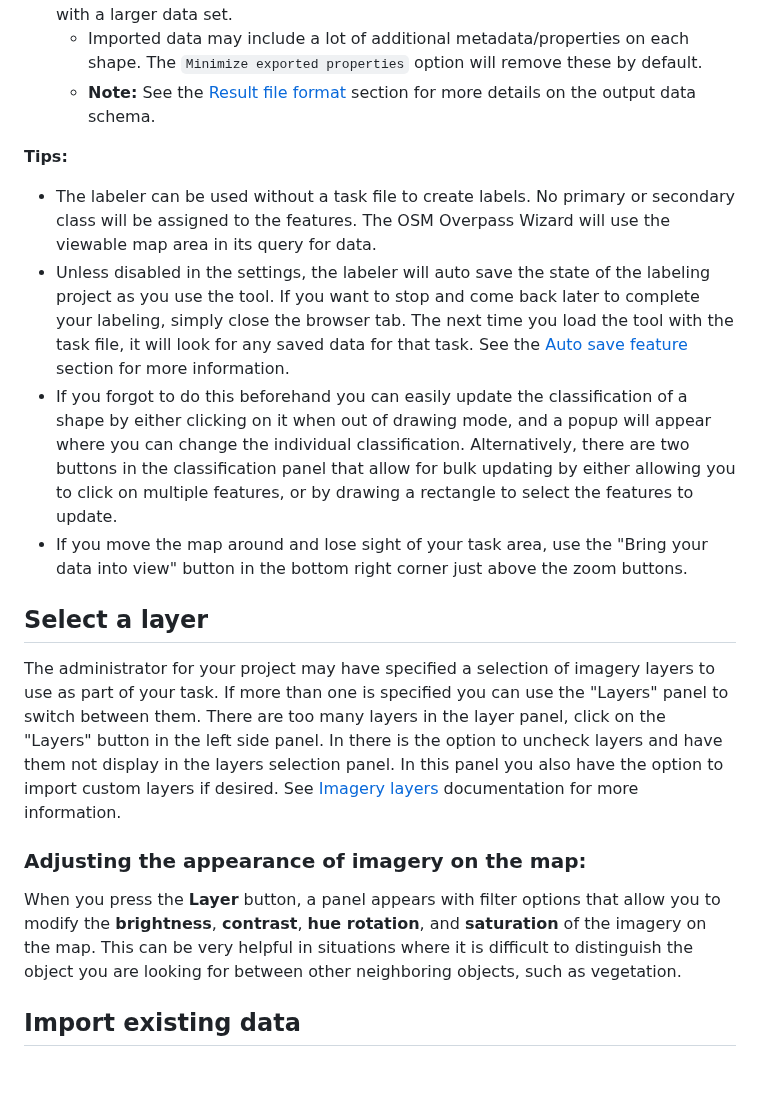
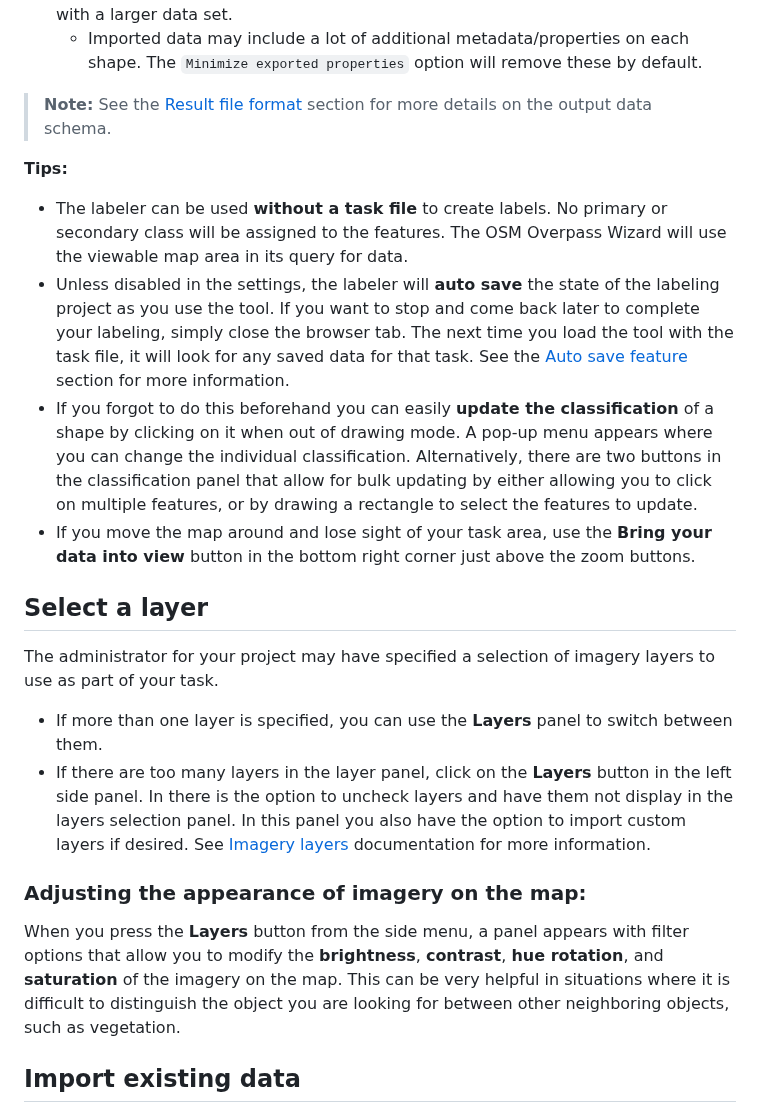
Before and after one commit to microsoft/satellite-imagery-labeling-tool, a Markdown page: docs/Labeler.md, the part around one of its changes. Drawn GitHub-style; blank space fills up the shorter version.

```diff
--- a/docs/Labeler.md
+++ b/docs/Labeler.md
@@ -20,22 +20,24 @@ Once loaded the map will zoom into the assigned area and display a yellow dashed
 4. When you are done, press the `Save` button on the left side panel.
 5. Select the desired output format. The default name and `GeoJSON` file format is often the best option and will allow your project administrator to easily combine your data with a larger data set.
    - Imported data may include a lot of additional metadata/properties on each shape. The `Minimize exported properties` option will remove these by default.
-   - **Note:** See the [Result file format](#result-file-format) section for more details on the output data schema.
+  > **Note:** See the [Result file format](#result-file-format) section for more details on the output data schema.
 
 **Tips:**
 
-- The labeler can be used without a task file to create labels. No primary or secondary class will be assigned to the features. The OSM Overpass Wizard will use the viewable map area in its query for data.
-- Unless disabled in the settings, the labeler will auto save the state of the labeling project as you use the tool. If you want to stop and come back later to complete your labeling, simply close the browser tab. The next time you load the tool with the task file, it will look for any saved data for that task. See the [Auto save feature](#auto-save-feature) section for more information.
-- If you forgot to do this beforehand you can easily update the classification of a shape by either clicking on it when out of drawing mode, and a popup will appear where you can change the individual classification. Alternatively, there are two buttons in the classification panel that allow for bulk updating by either allowing you to click on multiple features, or by drawing a rectangle to select the features to update.
-- If you move the map around and lose sight of your task area, use the "Bring your data into view" button in the bottom right corner just above the zoom buttons.
+- The labeler can be used **without a task file** to create labels. No primary or secondary class will be assigned to the features. The OSM Overpass Wizard will use the viewable map area in its query for data.
+- Unless disabled in the settings, the labeler will **auto save** the state of the labeling project as you use the tool. If you want to stop and come back later to complete your labeling, simply close the browser tab. The next time you load the tool with the task file, it will look for any saved data for that task. See the [Auto save feature](#auto-save-feature) section for more information.
+- If you forgot to do this beforehand you can easily **update the classification** of a shape by clicking on it when out of drawing mode. A pop-up menu appears where you can change the individual classification. Alternatively, there are two buttons in the classification panel that allow for bulk updating by either allowing you to click on multiple features, or by drawing a rectangle to select the features to update.
+- If you move the map around and lose sight of your task area, use the **Bring your data into view** button in the bottom right corner just above the zoom buttons.
 
 ## Select a layer
 
-The administrator for your project may have specified a selection of imagery layers to use as part of your task. If more than one is specified you can use the "Layers" panel to switch between them. There are too many layers in the layer panel, click on the "Layers" button in the left side panel. In there is the option to uncheck layers and have them not display in the layers selection panel. In this panel you also have the option to import custom layers if desired. See [Imagery layers](Layers.md) documentation for more information.
+The administrator for your project may have specified a selection of imagery layers to use as part of your task.
+* If more than one layer is specified, you can use the **Layers** panel to switch between them.
+* If there are too many layers in the layer panel, click on the **Layers** button in the left side panel. In there is the option to uncheck layers and have them not display in the layers selection panel. In this panel you also have the option to import custom layers if desired. See [Imagery layers](Layers.md) documentation for more information.
 
 ### Adjusting the appearance of imagery on the map:
 
-When you press the **Layer** button, a panel appears with filter options that allow you to modify the **brightness**, **contrast**, **hue rotation**, and **saturation** of the imagery on the map. This can be very helpful in situations where it is difficult to distinguish the object you are looking for between other neighboring objects, such as vegetation.
+When you press the **Layers** button from the side menu, a panel appears with filter options that allow you to modify the **brightness**, **contrast**, **hue rotation**, and **saturation** of the imagery on the map. This can be very helpful in situations where it is difficult to distinguish the object you are looking for between other neighboring objects, such as vegetation.
 
 ## Import existing data
 
```
Also changed, not shown: other parts of docs/Labeler.md (+38 -27 lines).
